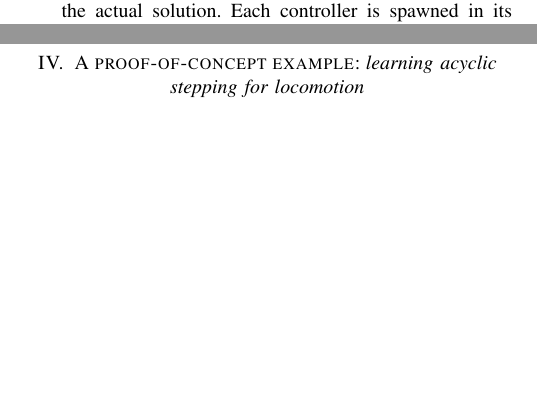
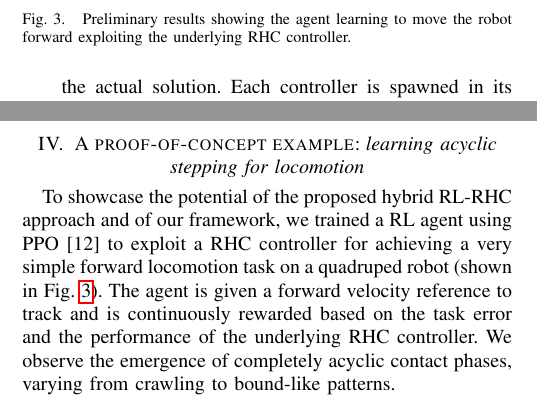
Before and after one commit to AndrePatri/ICRA2024AtompcWorkshop, a LaTeX paper (ExtendedAbstract/main.tex, which reads ExtendedAbstract/06-examples.tex): two parts of the columns of page 2 of 3, joined at a grey line, cut at the place of the change, the shorter picture padded with empty space. Compiled offline with pdfLaTeX.

Commit message:
Signed-off-by: AndrePatri <andreapatrizi1b6e6@gmail.com>

```diff
--- a/ExtendedAbstract/06-examples.tex
+++ b/ExtendedAbstract/06-examples.tex
@@ -1 +1,8 @@
 \section{A proof-of-concept example: \textnormal{\textit{learning acyclic stepping for locomotion}}}
+\begin{figure}[t]
+	\centering
+%	\includegraphics[width=1.0\columnwidth]{imgs/proof_of_concept.pdf}
+	\caption{Preliminary results showing the agent learning to move the robot forward exploiting the underlying RHC controller.}
+	\label{fig:proof}
+\end{figure}
+To showcase the potential of the proposed hybrid RL-RHC approach and of our framework, we trained a RL agent using PPO~\cite{rl:schulman2017proximal} to exploit a RHC controller for achieving a very simple forward locomotion task on a quadruped robot (shown in Fig.~\ref{fig:proof}). The agent is given a forward velocity reference to track and is continuously rewarded based on the task error and the performance of the underlying RHC controller. We observe the emergence of completely acyclic contact phases, varying from crawling to bound-like patterns.
```
Also changed, not shown: ExtendedAbstract/05-implementation.tex (+1 -1 lines), ExtendedAbstract/main.pdf.
